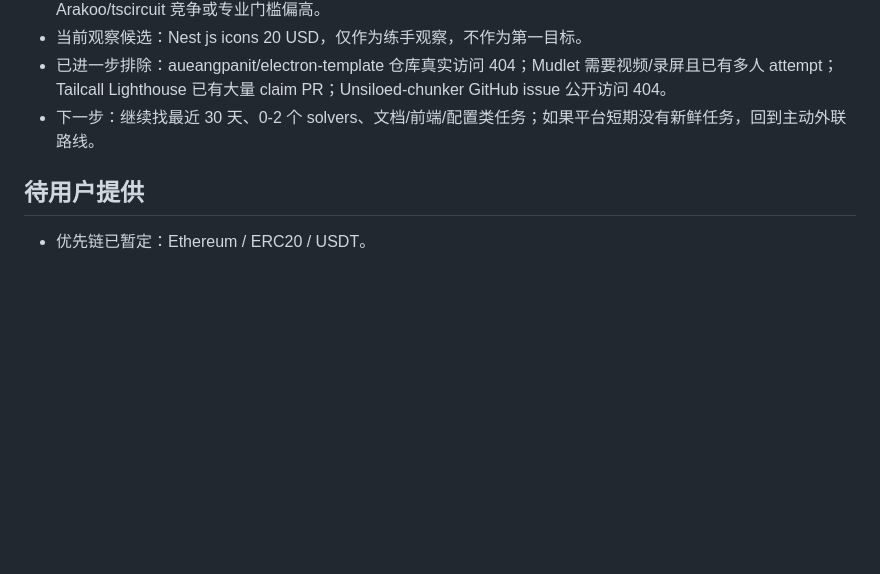
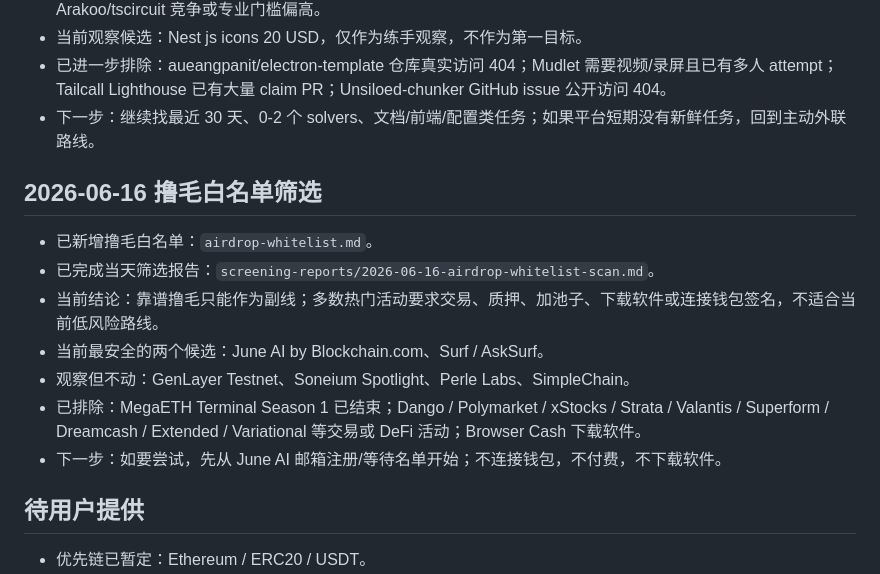
Before and after one commit to xiake1425/ai-onchain-bounty-lab, a Markdown page: opportunity-log.md, the part around the change. Drawn GitHub-style; blank space fills up the shorter version.

Commit message:
Add airdrop whitelist scan

```diff
--- a/opportunity-log.md
+++ b/opportunity-log.md
@@ -220,6 +220,16 @@
 - 已进一步排除：aueangpanit/electron-template 仓库真实访问 404；Mudlet 需要视频/录屏且已有多人 attempt；Tailcall Lighthouse 已有大量 claim PR；Unsiloed-chunker GitHub issue 公开访问 404。
 - 下一步：继续找最近 30 天、0-2 个 solvers、文档/前端/配置类任务；如果平台短期没有新鲜任务，回到主动外联路线。
 
+## 2026-06-16 撸毛白名单筛选
+
+- 已新增撸毛白名单：`airdrop-whitelist.md`。
+- 已完成当天筛选报告：`screening-reports/2026-06-16-airdrop-whitelist-scan.md`。
+- 当前结论：靠谱撸毛只能作为副线；多数热门活动要求交易、质押、加池子、下载软件或连接钱包签名，不适合当前低风险路线。
+- 当前最安全的两个候选：June AI by Blockchain.com、Surf / AskSurf。
+- 观察但不动：GenLayer Testnet、Soneium Spotlight、Perle Labs、SimpleChain。
+- 已排除：MegaETH Terminal Season 1 已结束；Dango / Polymarket / xStocks / Strata / Valantis / Superform / Dreamcash / Extended / Variational 等交易或 DeFi 活动；Browser Cash 下载软件。
+- 下一步：如要尝试，先从 June AI 邮箱注册/等待名单开始；不连接钱包，不付费，不下载软件。
+
 ## 待用户提供
 
 - 优先链已暂定：Ethereum / ERC20 / USDT。
```
Also changed, not shown: airdrop-whitelist.md (added, +118 -0 lines), screening-reports/2026-06-16-airdrop-whitelist-scan.md (added, +109 -0 lines).
